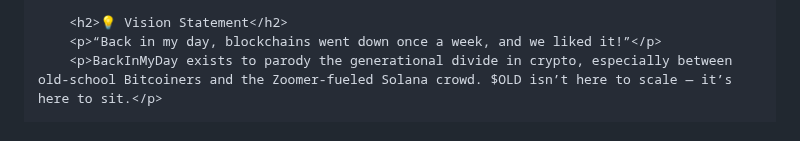
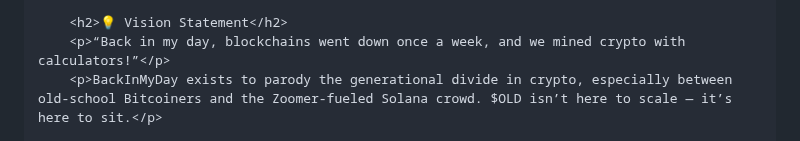
Before and after one commit to dasusers/OLD, a Markdown page: README.md, the part around the change. Rendered like a GitHub page.

```diff
--- a/README.md
+++ b/README.md
@@ -99,7 +99,7 @@
         <p>BackInMyDay ($OLD) is a nostalgic, anti-hype, proof-of-inertia cryptocurrency that rewards only the most patient and stubborn investors — especially those who don’t trust anything that moves too fast… like Solana. In a world obsessed with speed, $OLD dares to go slow. Like, dial-up slow. Our protocol encourages deep, painful HODLing and penalizes anyone with the nerve to do things.</p>
 
         <h2>💡 Vision Statement</h2>
-        <p>“Back in my day, blockchains went down once a week, and we liked it!”</p>
+        <p>“Back in my day, blockchains went down once a week, and we mined crypto with calculators!”</p>
         <p>BackInMyDay exists to parody the generational divide in crypto, especially between old-school Bitcoiners and the Zoomer-fueled Solana crowd. $OLD isn’t here to scale — it’s here to sit.</p>
 
         <h2 class="section-header">🧠 Key Features</h2>
```
